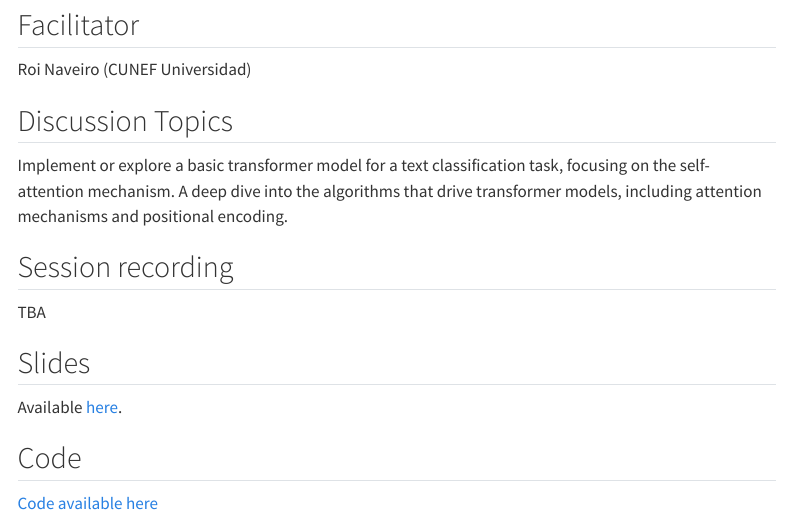
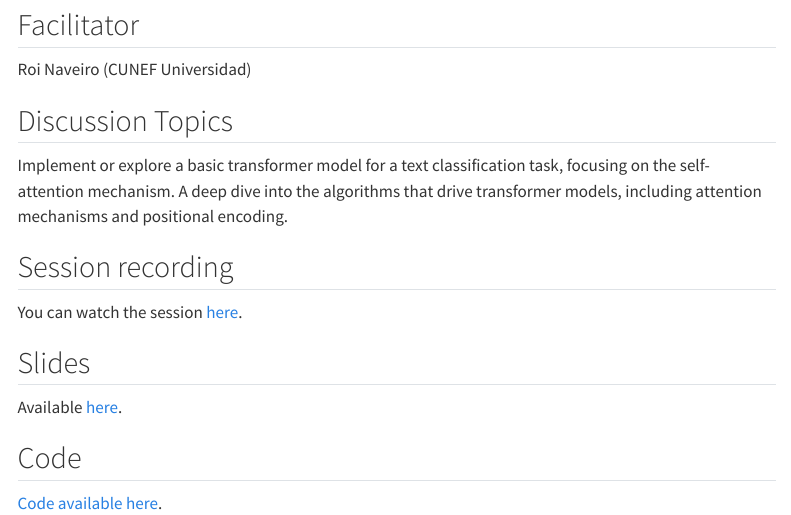
Before and after one commit to llms-cunef-icmat-rg2024/llms-cunef-icmat-rg2024.github.io, a Quarto document (session2.qmd): the page in a window 1100 px wide, from 510 px down. Rendered offline with R 4.5, knitr and Pandoc in place of Quarto, with nearby package versions; menus at the side of the page are left out.

Commit message:
fix typo

```diff
--- a/session2.qmd
+++ b/session2.qmd
@@ -34,7 +34,7 @@ Implement or explore a basic transformer model for a text classification task, f
 
 ## Session recording
 
-TBA
+You can watch the session [here](https://www.youtube.com/watch?v=JFN1ThKgd5o&t).
 
 ## Slides
 
@@ -42,4 +42,4 @@ Available [here](slides/session2/transformers.html).
 
 ## Code
 
-[Code available here](https://github.com/llms-cunef-icmat-rg2024/session2)
+[Code available here](https://github.com/llms-cunef-icmat-rg2024/session2).
```
Also changed, not shown: docs/search.json, 3 other files.
